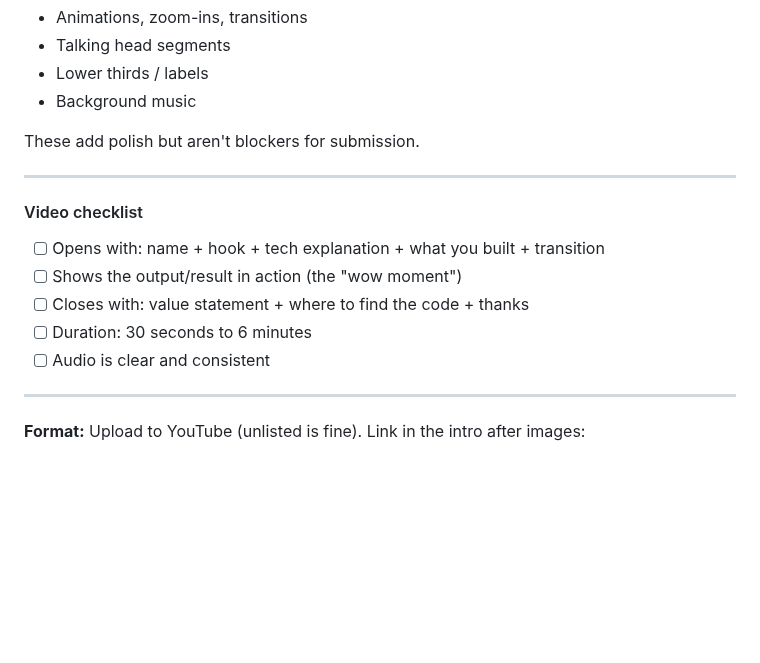
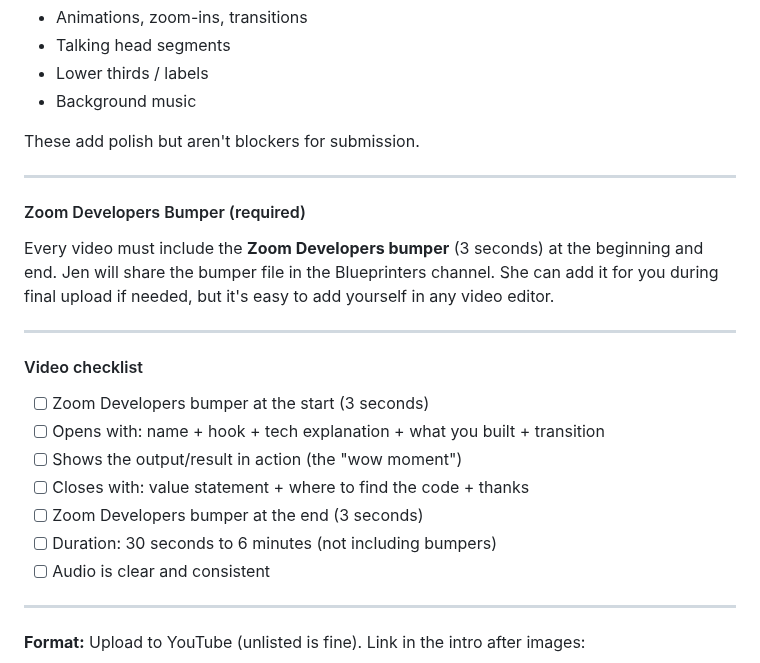
Before and after one commit to zoom/blueprints, a Markdown page: STYLE_GUIDE.md, the part around the change. Drawn GitHub-style; blank space fills up the shorter version.

Commit message:
Add Zoom Developers bumper requirement to video guide

```diff
--- a/STYLE_GUIDE.md
+++ b/STYLE_GUIDE.md
@@ -393,12 +393,20 @@ These add polish but aren't blockers for submission.
 
 ---
 
+#### Zoom Developers Bumper (required)
+
+Every video must include the **Zoom Developers bumper** (3 seconds) at the beginning and end. Jen will share the bumper file in the Blueprinters channel. She can add it for you during final upload if needed, but it's easy to add yourself in any video editor.
+
+---
+
 #### Video checklist
 
+- [ ] Zoom Developers bumper at the start (3 seconds)
 - [ ] Opens with: name + hook + tech explanation + what you built + transition
 - [ ] Shows the output/result in action (the "wow moment")
 - [ ] Closes with: value statement + where to find the code + thanks
-- [ ] Duration: 30 seconds to 6 minutes
+- [ ] Zoom Developers bumper at the end (3 seconds)
+- [ ] Duration: 30 seconds to 6 minutes (not including bumpers)
 - [ ] Audio is clear and consistent
 
 ---
```
